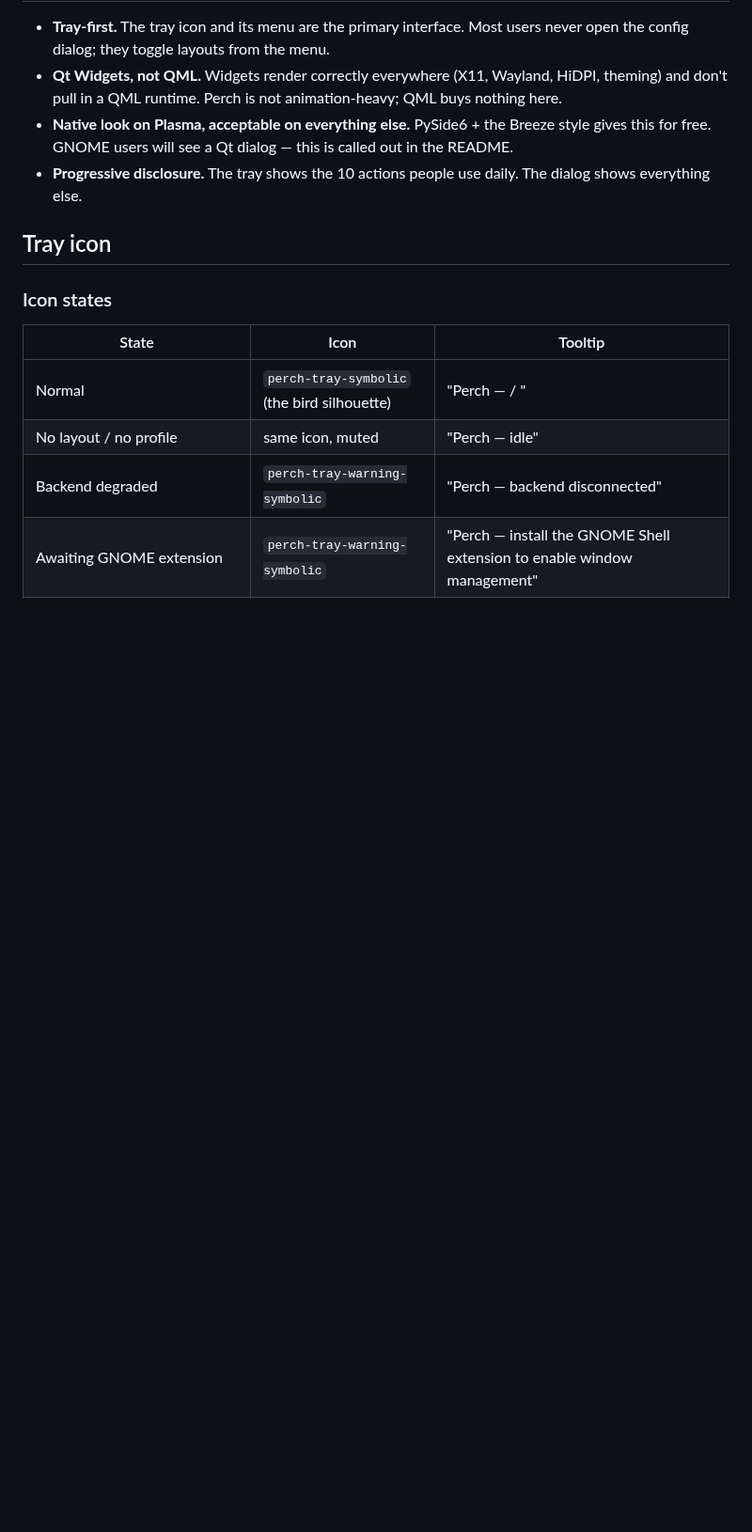
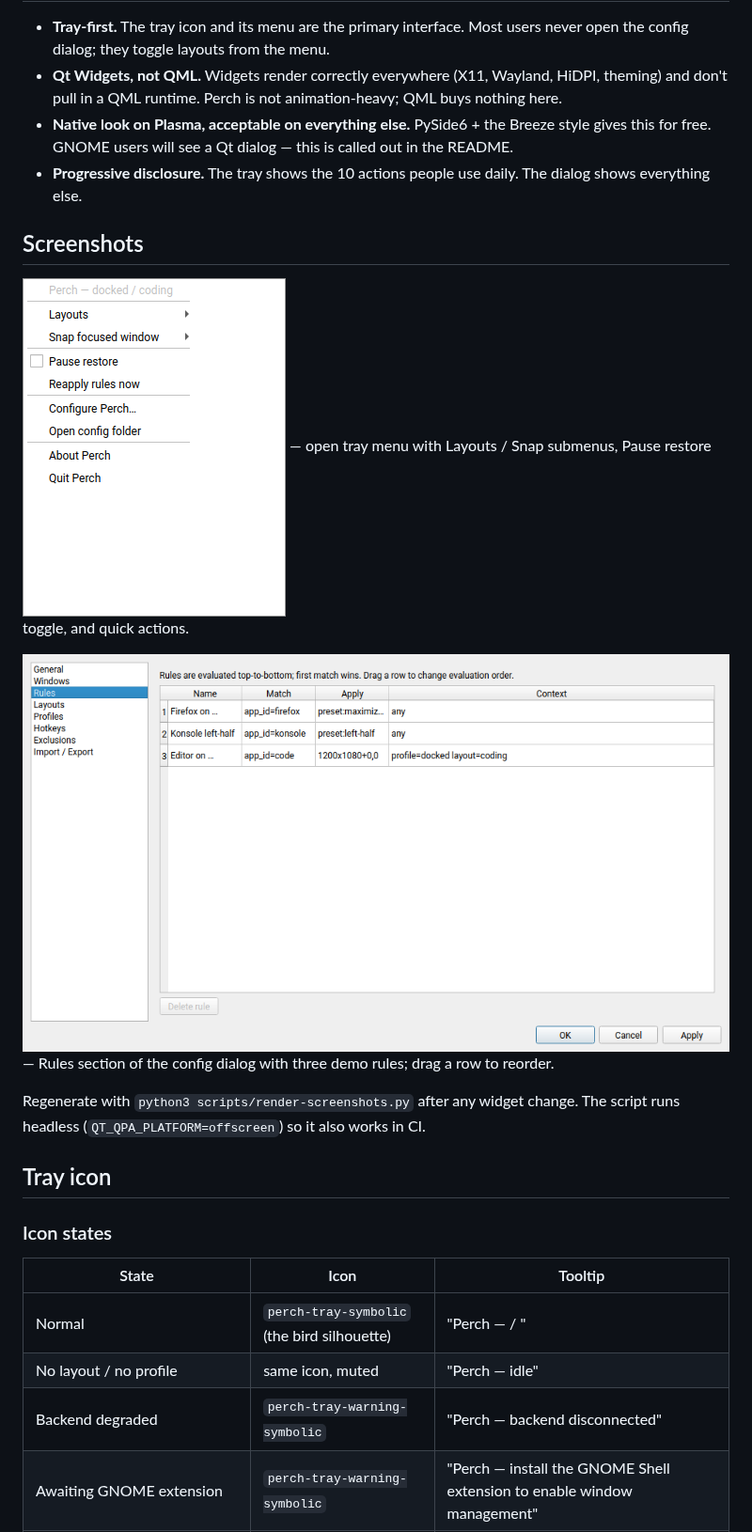
Before and after one commit to milnet01/perch, a Markdown page: docs/08-ui.md, the part around the change. Shown at 94% size. GitHub-like rendering; pictures changed too: docs/screenshots/rules-editor.png (added), docs/screenshots/tray-menu.png (added); blank space fills up the shorter version.

```diff
--- a/docs/08-ui.md
+++ b/docs/08-ui.md
@@ -8,6 +8,14 @@ The user-facing surface of Perch: tray, config dialog, hotkeys, notifications.
 - **Qt Widgets, not QML.** Widgets render correctly everywhere (X11, Wayland, HiDPI, theming) and don't pull in a QML runtime. Perch is not animation-heavy; QML buys nothing here.
 - **Native look on Plasma, acceptable on everything else.** PySide6 + the Breeze style gives this for free. GNOME users will see a Qt dialog — this is called out in the README.
 - **Progressive disclosure.** The tray shows the 10 actions people use daily. The dialog shows everything else.
+
+## Screenshots
+
+![Tray menu](screenshots/tray-menu.png) — open tray menu with Layouts / Snap submenus, Pause restore toggle, and quick actions.
+
+![Rules editor](screenshots/rules-editor.png) — Rules section of the config dialog with three demo rules; drag a row to reorder.
+
+Regenerate with `python3 scripts/render-screenshots.py` after any widget change. The script runs headless (`QT_QPA_PLATFORM=offscreen`) so it also works in CI.
 
 ## Tray icon
 
```
Also changed, not shown: CHANGELOG.md (+1 -0 lines), docs/11-roadmap.md (+2 -2 lines), 4 other files.
